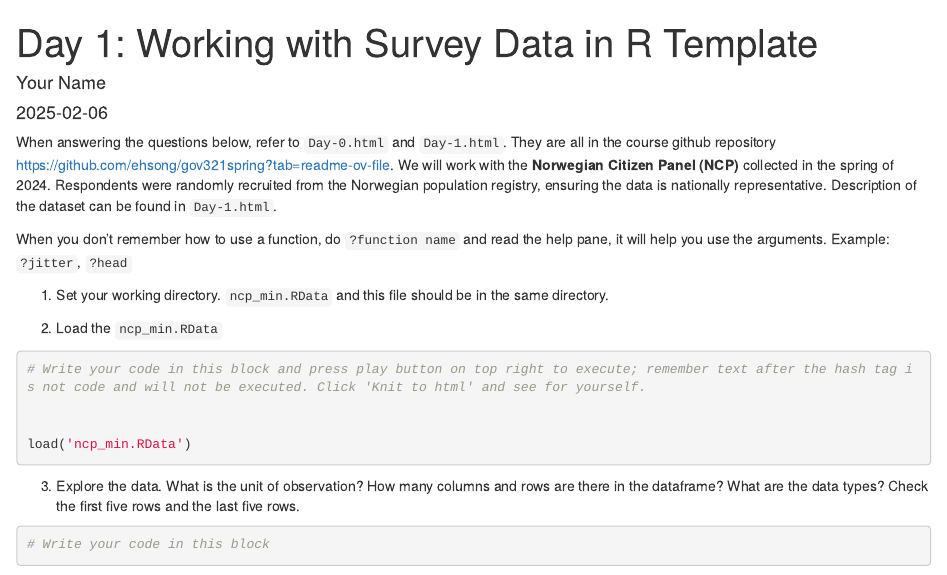
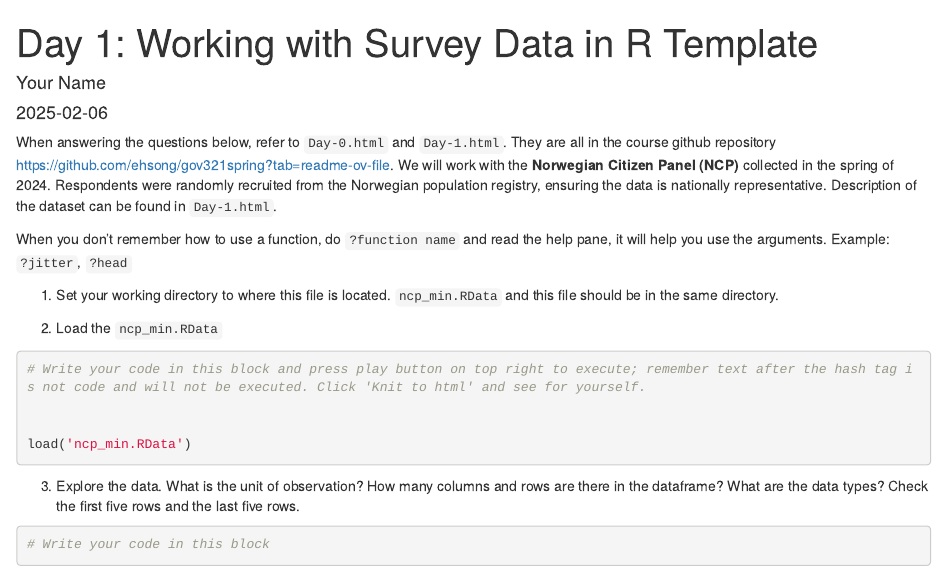
Before and after one commit to ehsong/gov321spring, an R Markdown document (Day-1 template.Rmd): the page in a window 1100 px wide, from its top. Rendered offline with R 4.5, knitr and Pandoc, with nearby package versions.

Commit message:
Update Day-1 template.Rmd

```diff
--- a/Day-1 template.Rmd
+++ b/Day-1 template.Rmd
@@ -9,7 +9,7 @@ When answering the questions below, refer to `Day-0.html` and `Day-1.html`. They
 
 When you don't remember how to use a function, do ``?function name`` and read the help pane, it will help you use the arguments. Example: `?jitter`, `?head`
 
-1. Set your working directory. `ncp_min.RData` and this file should be in the same directory.
+1. Set your working directory to where this file is located. `ncp_min.RData` and this file should be in the same directory.
 
 2. Load the `ncp_min.RData`
 
```
